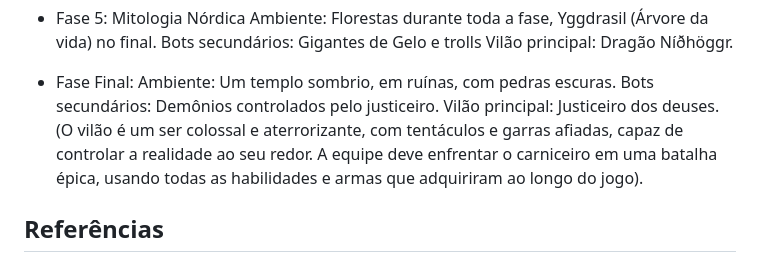
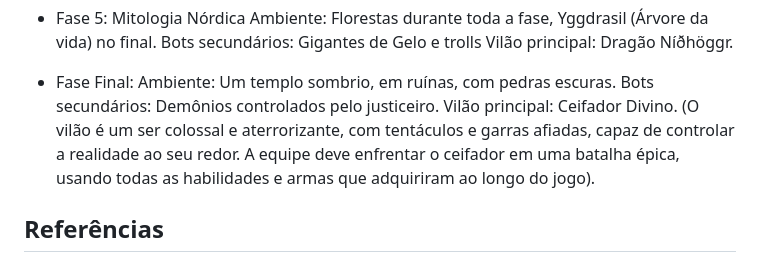
Before and after one commit to Lorum-Gaming/From-Childhood-To-Legacy, a Markdown page: README.md, the part around the change. Rendered like a GitHub page.

```diff
--- a/README.md
+++ b/README.md
@@ -102,7 +102,7 @@ Vilão principal: Dragão Níðhöggr.
 * Fase Final:
 Ambiente: Um templo sombrio, em ruínas, com pedras escuras. </br>
 Bots secundários: Demônios controlados pelo justiceiro. </br>
-Vilão principal: Justiceiro dos deuses. (O vilão é um ser colossal e aterrorizante, com tentáculos e garras afiadas, capaz de controlar a realidade ao seu redor. A equipe deve enfrentar o carniceiro em uma batalha épica, usando todas as habilidades e armas que adquiriram ao longo do jogo). </br>
+Vilão principal: Ceifador Divino. (O vilão é um ser colossal e aterrorizante, com tentáculos e garras afiadas, capaz de controlar a realidade ao seu redor. A equipe deve enfrentar o ceifador em uma batalha épica, usando todas as habilidades e armas que adquiriram ao longo do jogo). </br>
 
 
 ## Referências
```
